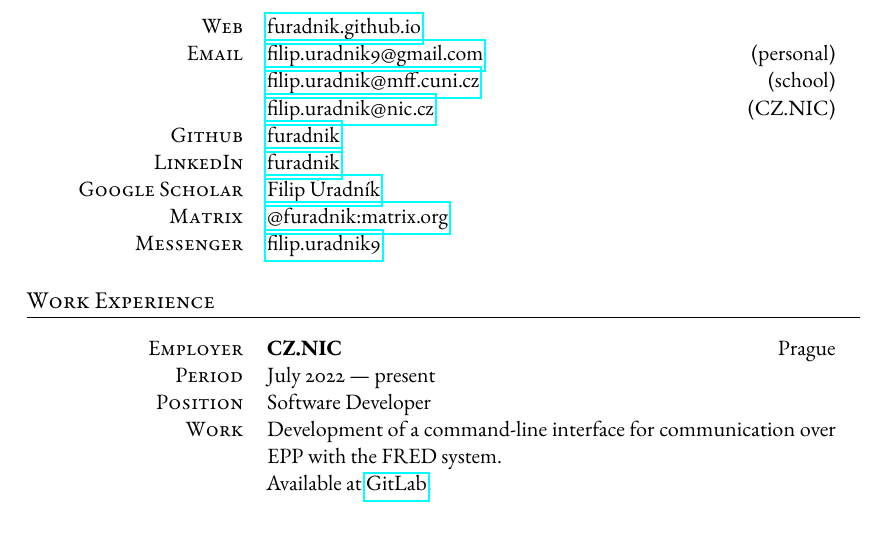
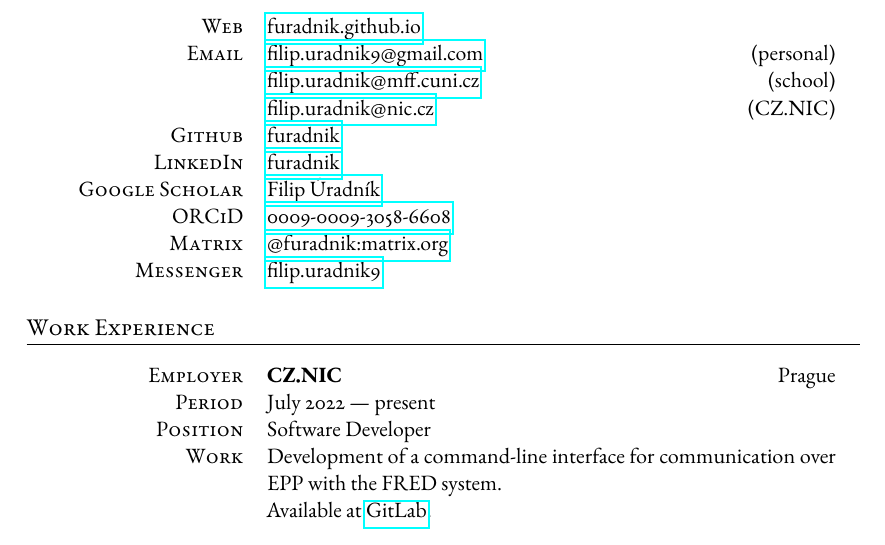
Before and after one commit to furadnik/cv, a LaTeX document (main_en.tex, which reads main.tex): part of page 1 of 2, cut so that both start at the same text. Compiled offline with pdfLaTeX.

Commit message:
Add ORCiD

```diff
--- a/main.tex
+++ b/main.tex
@@ -99,6 +99,7 @@
 		Github         & \href{https://github.com/furadnik}{furadnik}                                                                      \\
 		LinkedIn       & \href{https://www.linkedin.com/in/furadnik/}{furadnik}                                                            \\
 		Google Scholar & \href{https://scholar.google.com/citations?user=7AvTiqgAAAAJ}{Filip Úradník}                                      \\
+		ORCiD          & \href{https://orcid.org/0009-0009-3058-6608}{0009-0009-3058-6608}                                                 \\
 		Matrix         & \href{https://matrix.to/\#/@furadnik:matrix.org}{@furadnik:matrix.org}                                            \\
 		Messenger      & \href{https://m.me/filip.uradnik9}{filip.uradnik9}                                                                \\
 	\end{tabularx}
```
